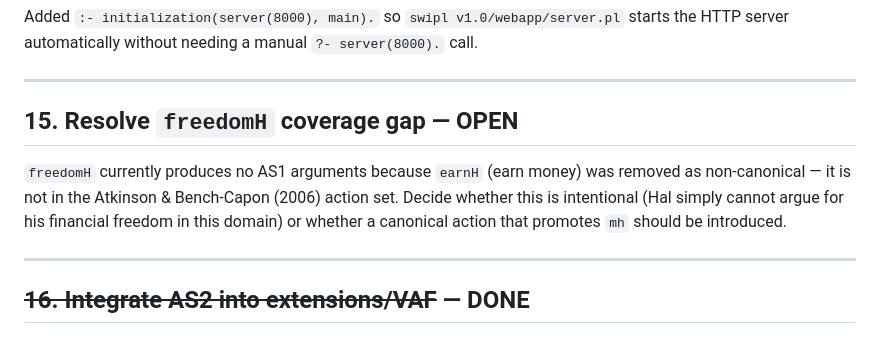
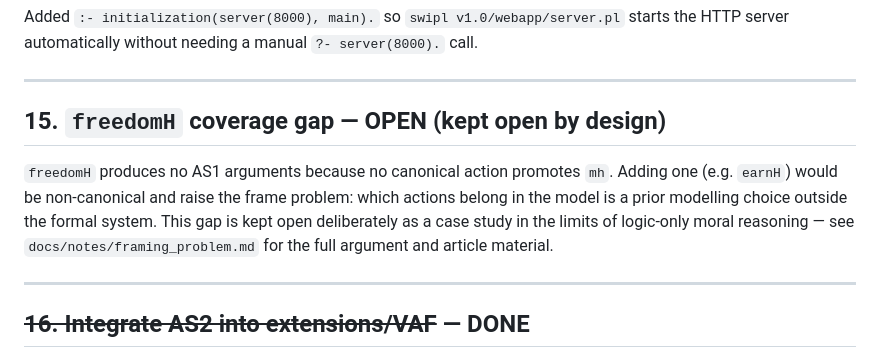
Before and after one commit to FrancescoPerrone/ins, a Markdown page: TODO.md, the part around the change. GitHub-like rendering.

Commit message:
Item 15 in to do list defined as unresolved, notes on this were added.

```diff
--- a/TODO.md
+++ b/TODO.md
@@ -107,12 +107,13 @@ starts the HTTP server automatically without needing a manual `?- server(8000).`
 
 ---
 
-## 15. Resolve `freedomH` coverage gap — OPEN
+## 15. `freedomH` coverage gap — OPEN (kept open by design)
 
-`freedomH` currently produces no AS1 arguments because `earnH` (earn money) was
-removed as non-canonical — it is not in the Atkinson & Bench-Capon (2006) action set.
-Decide whether this is intentional (Hal simply cannot argue for his financial freedom
-in this domain) or whether a canonical action that promotes `mh` should be introduced.
+`freedomH` produces no AS1 arguments because no canonical action promotes `mh`. Adding
+one (e.g. `earnH`) would be non-canonical and raise the frame problem: which actions
+belong in the model is a prior modelling choice outside the formal system. This gap is
+kept open deliberately as a case study in the limits of logic-only moral reasoning —
+see `docs/notes/framing_problem.md` for the full argument and article material.
 
 ---
 
```
Also changed, not shown: docs/notes/framing_problem.md (added, +167 -0 lines).
